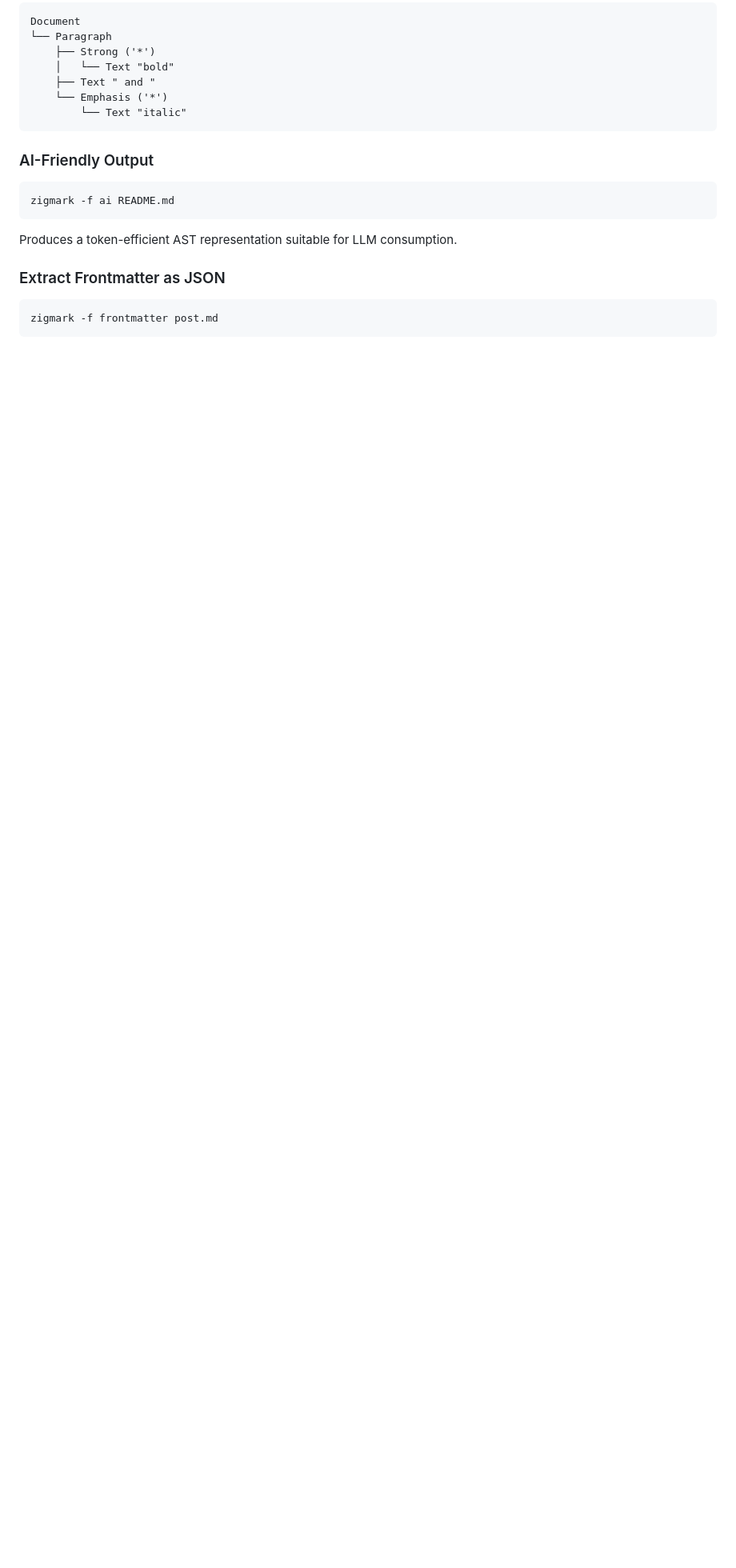
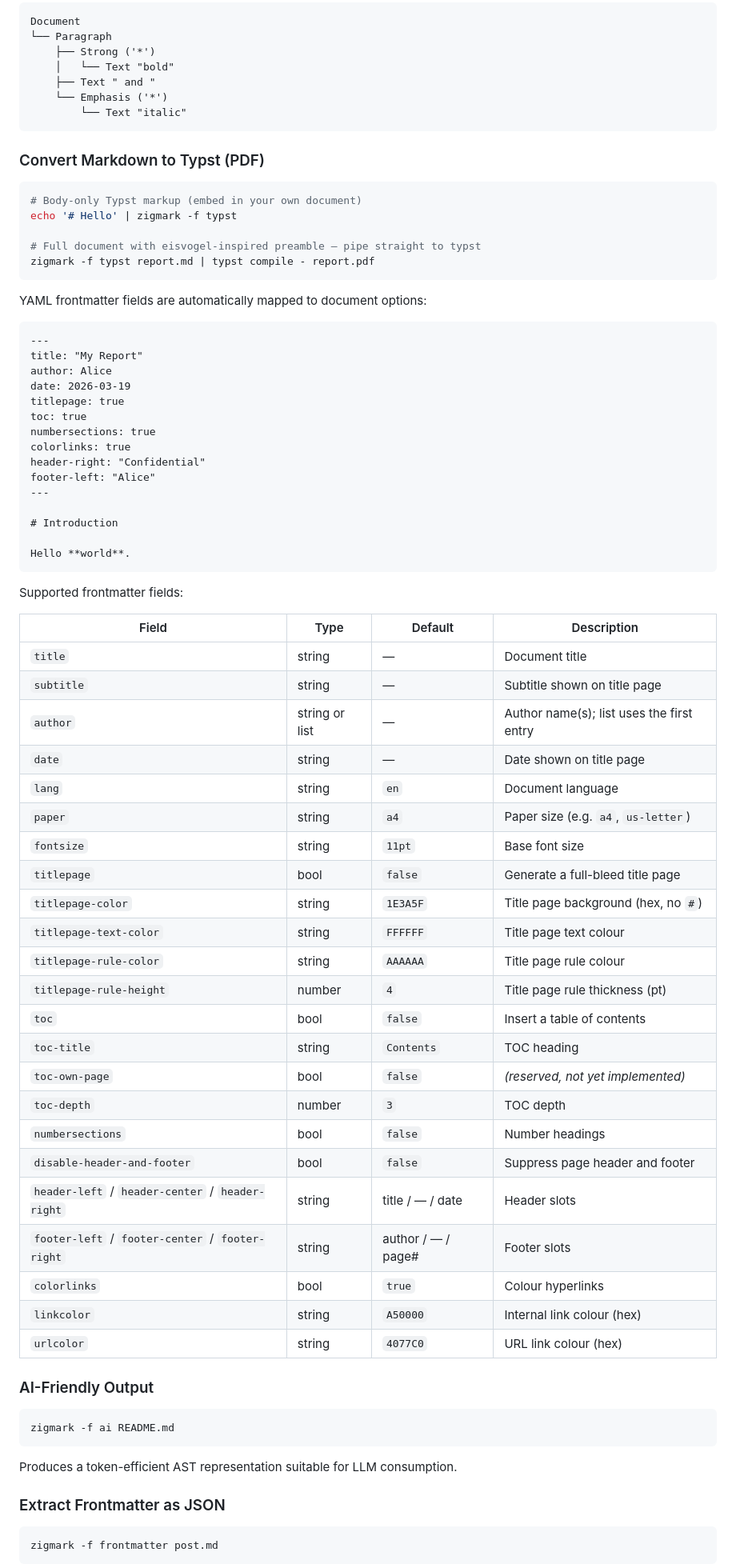
Before and after one commit to sc2in/zigmark, a Markdown page: README.md, the part around one of its changes. Shown at 80% size. GitHub-like rendering; blank space fills up the shorter version.

Commit message:
docs: Update README to include Typst rendering details and YAML frontmatter options

````diff
--- a/README.md
+++ b/README.md
@@ -60,6 +62,64 @@ Document
         └── Text "italic"
 ```
 
+### Convert Markdown to Typst (PDF)
+
+```bash
+# Body-only Typst markup (embed in your own document)
+echo '# Hello' | zigmark -f typst
+
+# Full document with eisvogel-inspired preamble — pipe straight to typst
+zigmark -f typst report.md | typst compile - report.pdf
+```
+
+YAML frontmatter fields are automatically mapped to document options:
+
+```markdown
+---
+title: "My Report"
+author: Alice
+date: 2026-03-19
+titlepage: true
+toc: true
+numbersections: true
+colorlinks: true
+header-right: "Confidential"
+footer-left: "Alice"
+---
+
+# Introduction
+
+Hello **world**.
+```
+
+Supported frontmatter fields:
+
+| Field | Type | Default | Description |
+|-------|------|---------|-------------|
+| `title` | string | — | Document title |
+| `subtitle` | string | — | Subtitle shown on title page |
+| `author` | string or list | — | Author name(s); list uses the first entry |
+| `date` | string | — | Date shown on title page |
+| `lang` | string | `en` | Document language |
+| `paper` | string | `a4` | Paper size (e.g. `a4`, `us-letter`) |
+| `fontsize` | string | `11pt` | Base font size |
+| `titlepage` | bool | `false` | Generate a full-bleed title page |
+| `titlepage-color` | string | `1E3A5F` | Title page background (hex, no `#`) |
+| `titlepage-text-color` | string | `FFFFFF` | Title page text colour |
+| `titlepage-rule-color` | string | `AAAAAA` | Title page rule colour |
+| `titlepage-rule-height` | number | `4` | Title page rule thickness (pt) |
+| `toc` | bool | `false` | Insert a table of contents |
+| `toc-title` | string | `Contents` | TOC heading |
+| `toc-own-page` | bool | `false` | *(reserved, not yet implemented)* |
+| `toc-depth` | number | `3` | TOC depth |
+| `numbersections` | bool | `false` | Number headings |
+| `disable-header-and-footer` | bool | `false` | Suppress page header and footer |
+| `header-left` / `header-center` / `header-right` | string | title / — / date | Header slots |
+| `footer-left` / `footer-center` / `footer-right` | string | author / — / page# | Footer slots |
+| `colorlinks` | bool | `true` | Colour hyperlinks |
+| `linkcolor` | string | `A50000` | Internal link colour (hex) |
+| `urlcolor` | string | `4077C0` | URL link colour (hex) |
+
 ### AI-Friendly Output
 
 ```bash
````
Also changed, not shown: other parts of README.md (+31 -3 lines).
